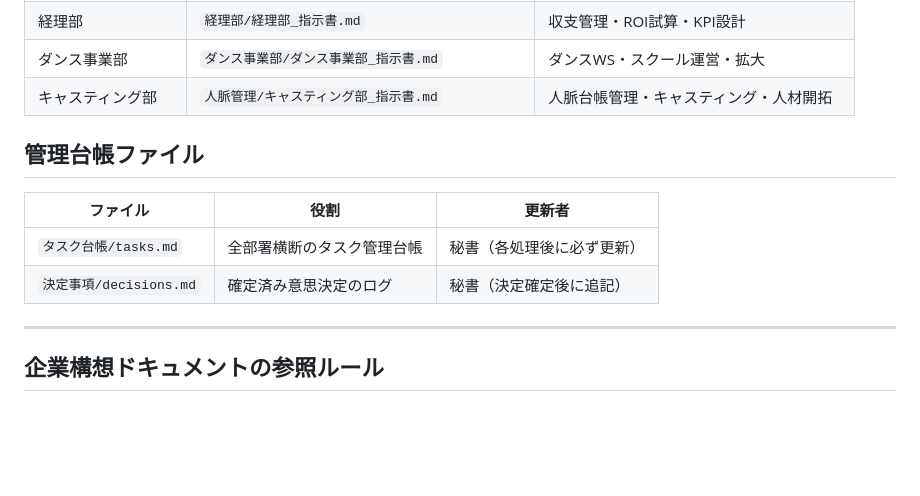
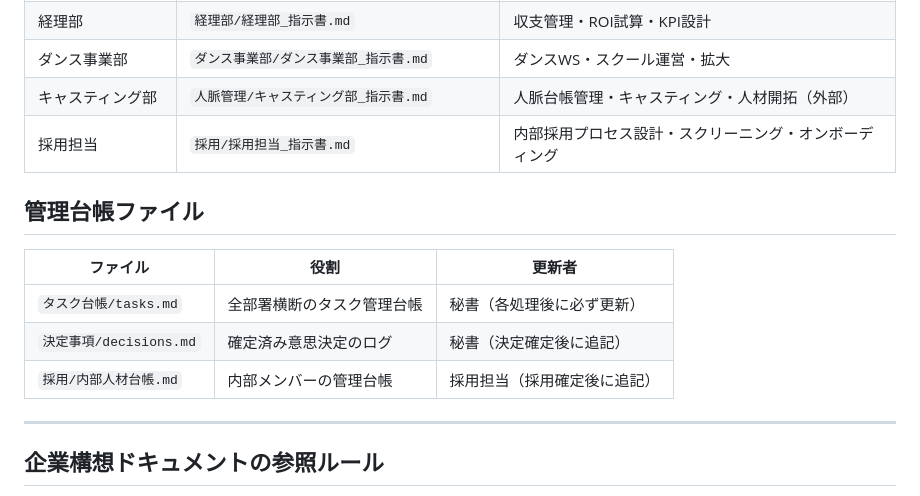
Before and after one commit to 00Akkiy/CloudeCode_AagentTools, a Markdown page: claude-code-multi/CLAUDE.md, the part around the change. Rendered like a GitHub page; blank space fills up the shorter version.

```diff
--- a/claude-code-multi/CLAUDE.md
+++ b/claude-code-multi/CLAUDE.md
@@ -37,7 +37,8 @@ CEO → 秘書 → 会長に報告
 | プロジェクト統括部 | `プロジェクト設計部/プロジェクト統括部_指示書.md` | 事業構造設計・プロジェクト設計・PM統括 |
 | 経理部 | `経理部/経理部_指示書.md` | 収支管理・ROI試算・KPI設計 |
 | ダンス事業部 | `ダンス事業部/ダンス事業部_指示書.md` | ダンスWS・スクール運営・拡大 |
-| キャスティング部 | `人脈管理/キャスティング部_指示書.md` | 人脈台帳管理・キャスティング・人材開拓 |
+| キャスティング部 | `人脈管理/キャスティング部_指示書.md` | 人脈台帳管理・キャスティング・人材開拓（外部） |
+| 採用担当 | `採用/採用担当_指示書.md` | 内部採用プロセス設計・スクリーニング・オンボーディング |
 
 ## 管理台帳ファイル
 
@@ -45,6 +46,7 @@ CEO → 秘書 → 会長に報告
 |---|---|---|
 | `タスク台帳/tasks.md` | 全部署横断のタスク管理台帳 | 秘書（各処理後に必ず更新） |
 | `決定事項/decisions.md` | 確定済み意思決定のログ | 秘書（決定確定後に追記） |
+| `採用/内部人材台帳.md` | 内部メンバーの管理台帳 | 採用担当（採用確定後に追記） |
 
 ---
 
```
Also changed, not shown: claude-code-multi/採用/内部人材台帳.md (added, +18 -0 lines), claude-code-multi/採用/採用担当_指示書.md (added, +200 -0 lines).
